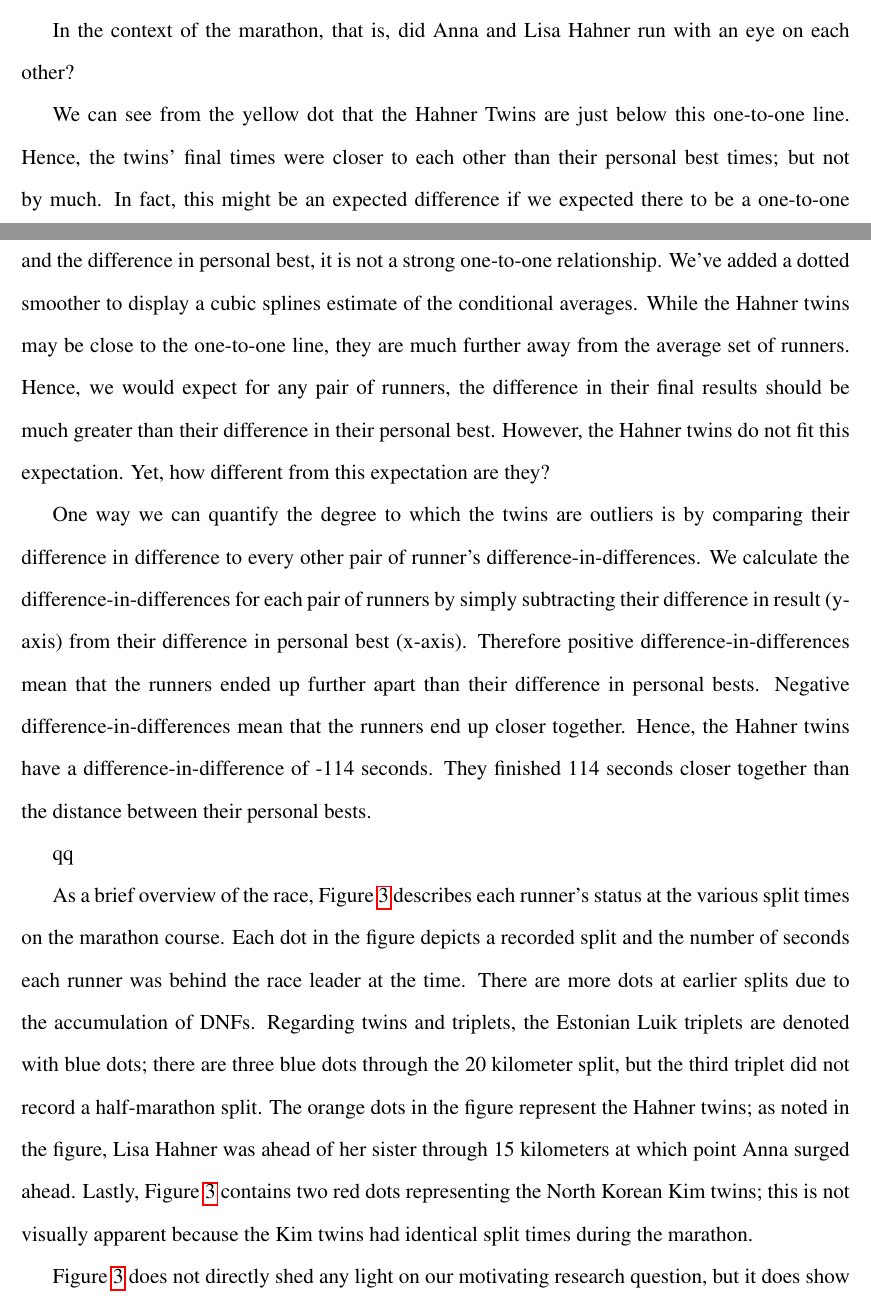
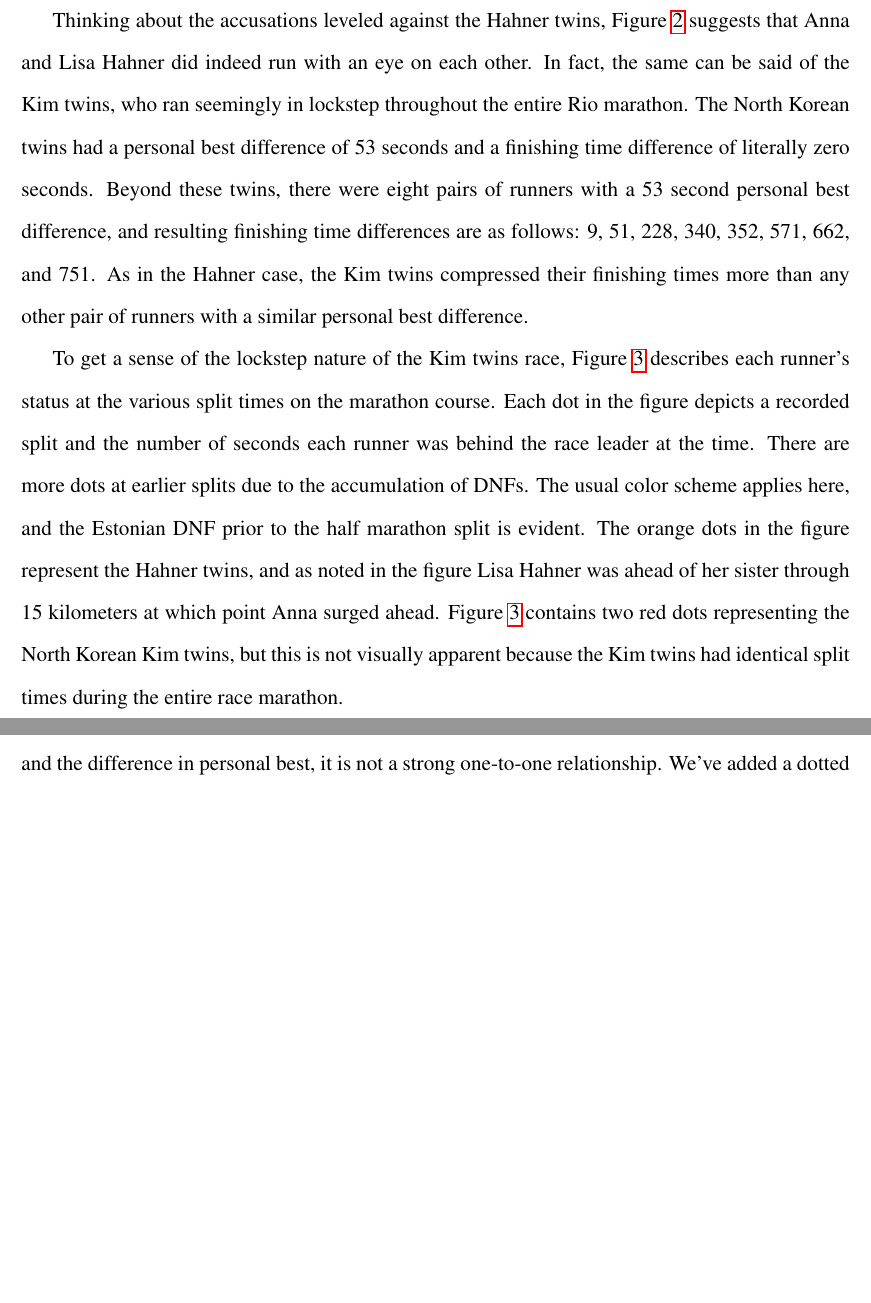
Before and after one commit to davidcottrell/marathon_project, a LaTeX document (paper/paper.tex): two parts of pages 7 and 8 of 17 before the commit and two parts of pages 8 and 14 of 18 after it, joined at a grey line, cut at the place of the change, the shorter picture padded with empty space. Compiled offline with pdfLaTeX.

Commit message:
paper updates

```diff
--- a/paper/paper.tex
+++ b/paper/paper.tex
@@ -373,32 +381,30 @@ personal best times,
 
-In the
-context of the marathon, that is, did Anna and Lisa Hahner run with an
-eye on each other?
+Thinking about the accusations leveled against the Hahner twins,
+Figure \ref{fig:diffdiffscatter} suggests that Anna and Lisa Hahner
+did indeed run with an eye on each other.  In fact, the same can be
+said of the Kim twins, who ran seemingly in lockstep throughout the
+entire Rio marathon.  The North Korean twins had a personal best
+difference of 53 seconds and a finishing time difference of literally
+zero seconds.  Beyond these twins, there were eight pairs of runners
+with a 53 second personal best difference, and resulting finishing
+time differences are as follows: 9, 51, 228, 340, 352, 571, 662, and
+751.  As in the Hahner case, the Kim twins compressed their finishing
+times more than any other pair of runners with a similar personal best
+difference.
 
-
-We can see from the yellow dot that the Hahner Twins are just below this one-to-one line.  Hence, the twins' final times were closer to each other than their personal best times; but not by much.  In fact, this might be an expected difference if we expected there to be a one-to-one relationship.     However, although there is a clear relationship between the difference in final time and the difference in personal best, it is not a strong one-to-one relationship.  We've added a dotted smoother to display a cubic splines estimate of the conditional averages.  While the Hahner twins may be close to the one-to-one line, they are much further away from the average set of runners.  Hence, we would expect for any pair of runners, the difference in their final results should be much greater than their difference in their personal best.  However, the Hahner twins do not fit this expectation.   Yet, how different from this expectation are they?
-
-One way we can quantify the degree to which the twins are outliers is by comparing their difference in difference to every other pair of runner's difference-in-differences.  We calculate the difference-in-differences for each pair of runners by simply subtracting their difference in result (y-axis) from their difference in personal best (x-axis).  Therefore positive difference-in-differences mean that the runners ended up further apart than their difference in personal bests.  Negative difference-in-differences mean that the runners end up closer together.  Hence, the Hahner twins have a difference-in-difference of -114 seconds.  They finished 114 seconds closer together than the distance between their personal bests.
-
-
-qq
-
-
-
-As a brief overview of the race, Figure \ref{fig:secondsbehind}
-describes each runner's status at the various split times on the
-marathon course.  Each dot in the figure depicts a recorded split and
-the number of seconds each runner was behind the race leader at the
-time.  There are more dots at earlier splits due to the accumulation
-of DNFs.  Regarding twins and triplets, the Estonian Luik triplets are
-denoted with blue dots; there are three blue dots through the 20
-kilometer split, but the third triplet did not record a half-marathon
-split.  The orange dots in the figure represent the Hahner twins; as
-noted in the figure, Lisa Hahner was ahead of her sister through 15
-kilometers at which point Anna surged ahead.  Lastly, Figure
-\ref{fig:secondsbehind} contains two red dots representing the North
-Korean Kim twins; this is not visually apparent because the Kim twins
-had identical split times during the marathon.
+To get a sense of the lockstep nature of the Kim twins race, Figure
+\ref{fig:secondsbehind} describes each runner's status at the various
+split times on the marathon course.  Each dot in the figure depicts a
+recorded split and the number of seconds each runner was behind the
+race leader at the time.  There are more dots at earlier splits due to
+the accumulation of DNFs.  The usual color scheme applies here, and
+the Estonian DNF prior to the half marathon split is evident.  The
+orange dots in the figure represent the Hahner twins, and as noted in
+the figure Lisa Hahner was ahead of her sister through 15 kilometers
+at which point Anna surged ahead.  Figure \ref{fig:secondsbehind}
+contains two red dots representing the North Korean Kim twins, but
+this is not visually apparent because the Kim twins had identical
+split times during the entire race marathon.
 
 \begin{figure}[!ht]
   \centering
@@ -411,10 +417,6 @@ had identical split times during the marathon.
   \end{flushleft}
 \end{figure}
 
-Figure \ref{fig:secondsbehind} does not directly shed any light on our
-motivating research question, but it does show that the Hahner twins
-finished amidst many other runners.  We will come back to this point
-later.
 
 \section*{The probability of an unintentional simultaneous finish}
 
```
Also changed, not shown: paper/paper.pdf, paper/paper.tex (106 more changed lines).
